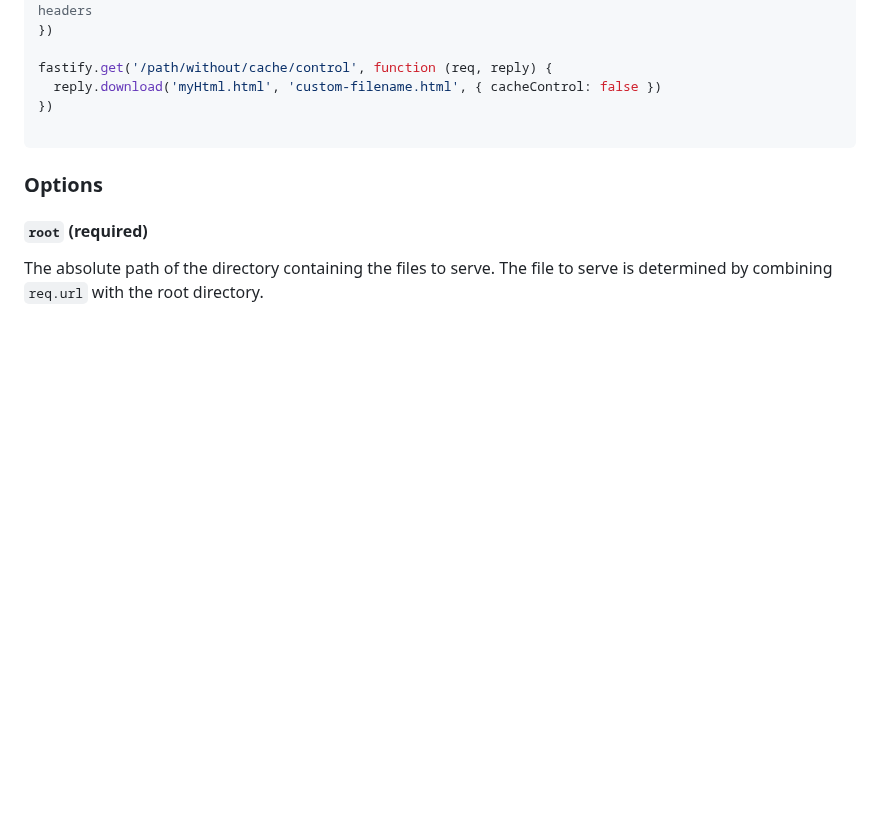
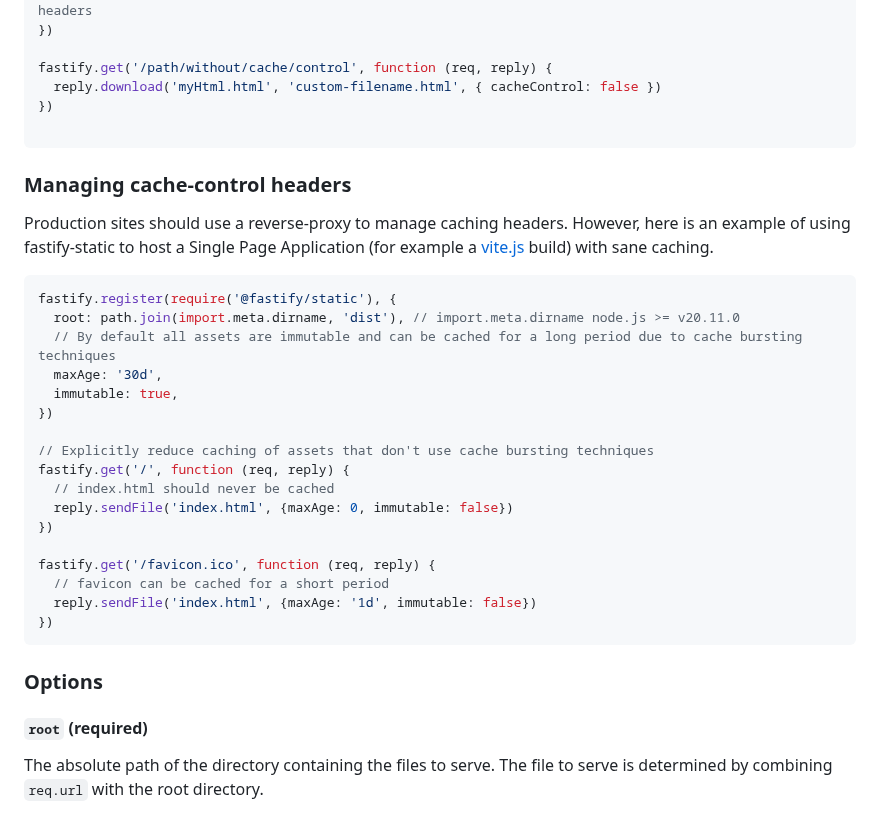
Before and after one commit to fastify/fastify-static, a Markdown page: README.md, the part around the change. GitHub-like rendering; blank space fills up the shorter version.

Commit message:
doc: add cache example (#512)

````diff
--- a/README.md
+++ b/README.md
@@ -109,6 +109,31 @@ fastify.get('/path/without/cache/control', function (req, reply) {
   reply.download('myHtml.html', 'custom-filename.html', { cacheControl: false })
 })
 
+```
+
+### Managing cache-control headers
+
+Production sites should use a reverse-proxy to manage caching headers.
+However, here is an example of using fastify-static to host a Single Page Application (for example a [vite.js](https://vite.dev/) build) with sane caching.
+
+```js
+fastify.register(require('@fastify/static'), {
+  root: path.join(import.meta.dirname, 'dist'), // import.meta.dirname node.js >= v20.11.0
+  // By default all assets are immutable and can be cached for a long period due to cache bursting techniques
+  maxAge: '30d',
+  immutable: true,
+})
+
+// Explicitly reduce caching of assets that don't use cache bursting techniques
+fastify.get('/', function (req, reply) {
+  // index.html should never be cached
+  reply.sendFile('index.html', {maxAge: 0, immutable: false})
+})
+
+fastify.get('/favicon.ico', function (req, reply) {
+  // favicon can be cached for a short period
+  reply.sendFile('index.html', {maxAge: '1d', immutable: false})
+})
 ```
 
 ### Options
````
